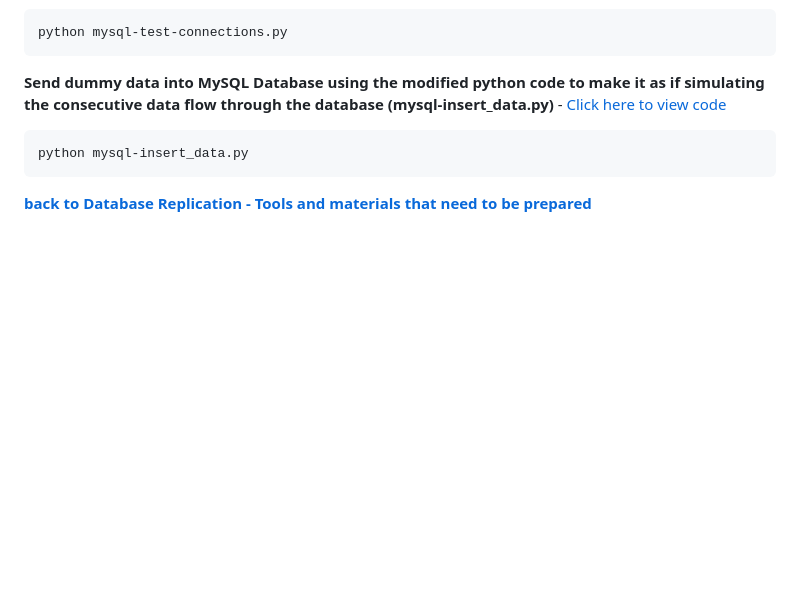
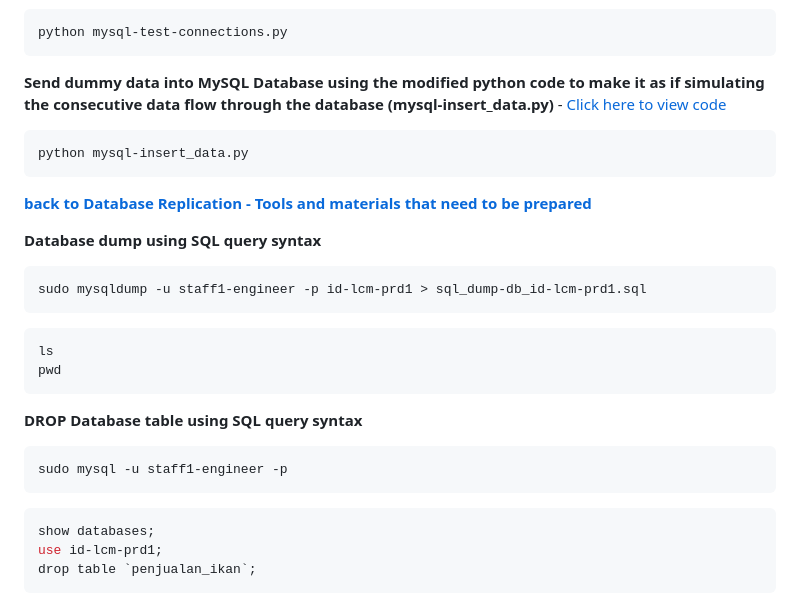
Before and after one commit to setiyadi-ben/Linux-Engineer-Applied-Practice, a Markdown page: Database-Replication-Simulation/terminal-command.md, the part around the change. Drawn GitHub-style; blank space fills up the shorter version.

```diff
--- a/Database-Replication-Simulation/terminal-command.md
+++ b/Database-Replication-Simulation/terminal-command.md
@@ -102,3 +102,24 @@ python mysql-insert_data.py
 ~~~
 
 [**back to Database Replication - Tools and materials that need to be prepared**](/Database-Replication-Simulation/readme.md)
+
+**Database dump using SQL query syntax**
+
+~~~bash
+sudo mysqldump -u staff1-engineer -p id-lcm-prd1 > sql_dump-db_id-lcm-prd1.sql
+~~~
+~~~bash
+ls
+pwd
+~~~
+
+**DROP Database table using SQL query syntax**
+
+~~~bash
+sudo mysql -u staff1-engineer -p
+~~~
+~~~sql
+show databases;
+use id-lcm-prd1;
+drop table `penjualan_ikan`;
+~~~
```
Also changed, not shown: Database-Replication-Simulation/readme.md (+34 -26 lines), unfinished-jobs/task-lists.md (+1 -1 lines), image-files/mysql-dump-data-1_phpmyadmin.png (added), image-files/mysql-dump-data-2_phpmyadmin.png (added), image-files/mysql-dump-data-6.png, image-files/mysql-dump-data-7.png (added), image-files/mysql-dump-data-8.png (added), image-files/mysql-dump-data-9.png (added), 1 other file.
